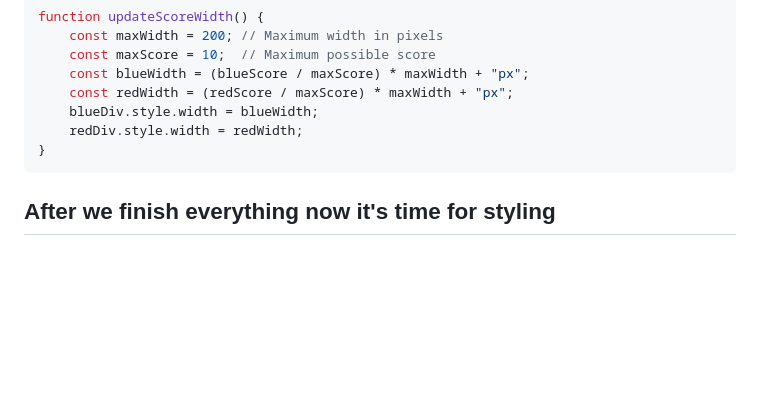
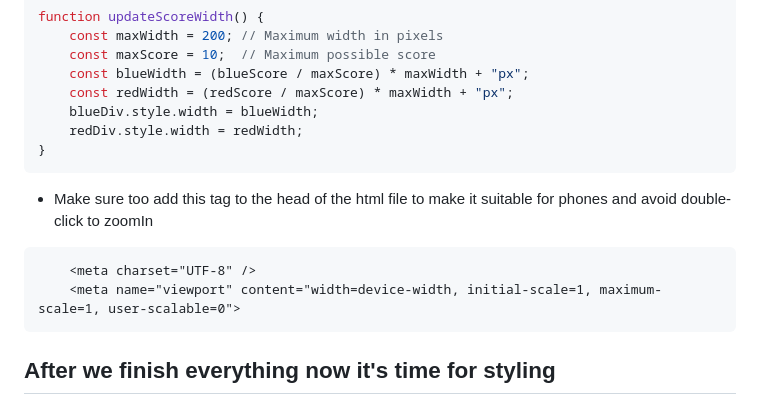
Before and after one commit to LooperShowcase/adv2Project, a Markdown page: steps.md, the part around the change. Drawn GitHub-style; blank space fills up the shorter version.

````diff
--- a/steps.md
+++ b/steps.md
@@ -156,5 +156,10 @@ function updateScoreWidth() {
 }
 ```
 
+- Make sure too add this tag to the head of the html file to make it suitable for phones and avoid double-click to zoomIn
+```html
+    <meta charset="UTF-8" />
+    <meta name="viewport" content="width=device-width, initial-scale=1, maximum-scale=1, user-scalable=0">
+```
 ## After we finish everything now it's time for styling
 ### We can copy the html file and give it to Chat-GPT/Bard and ask AI to give us a styling for it and then Loopers can change it.
````
